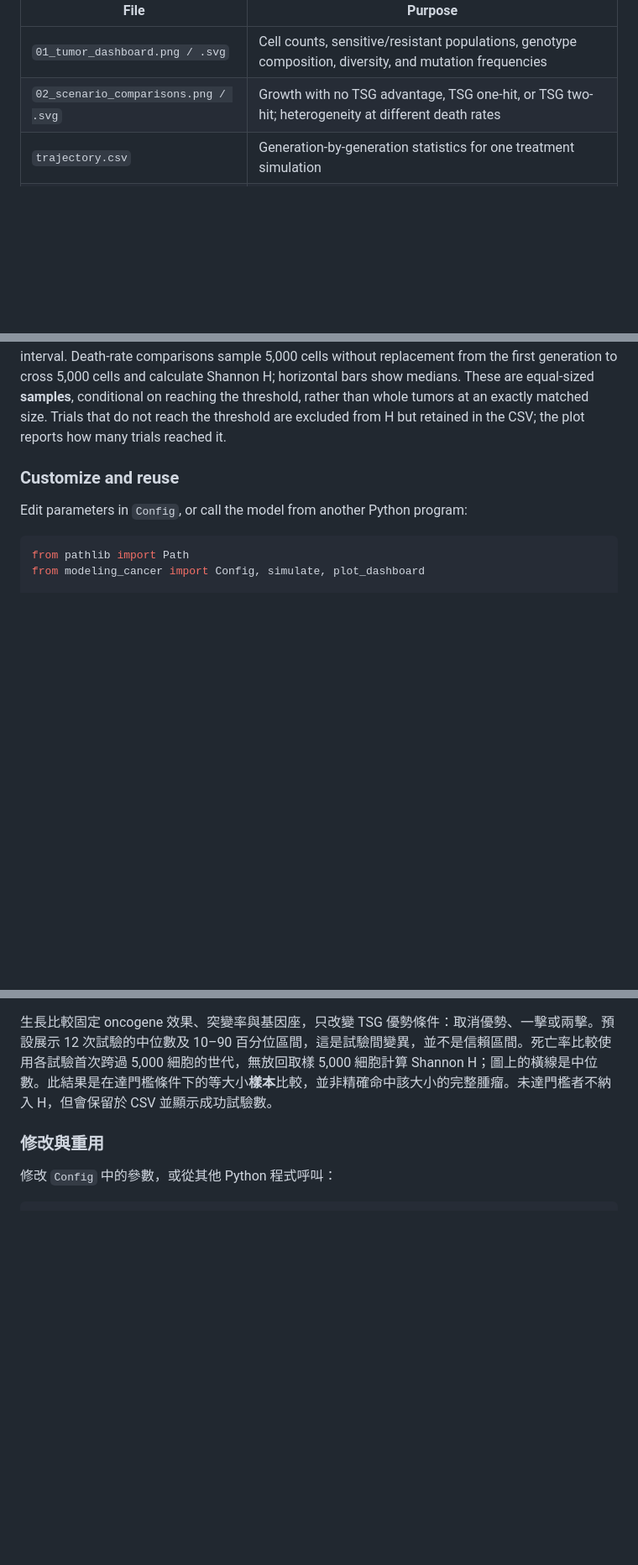
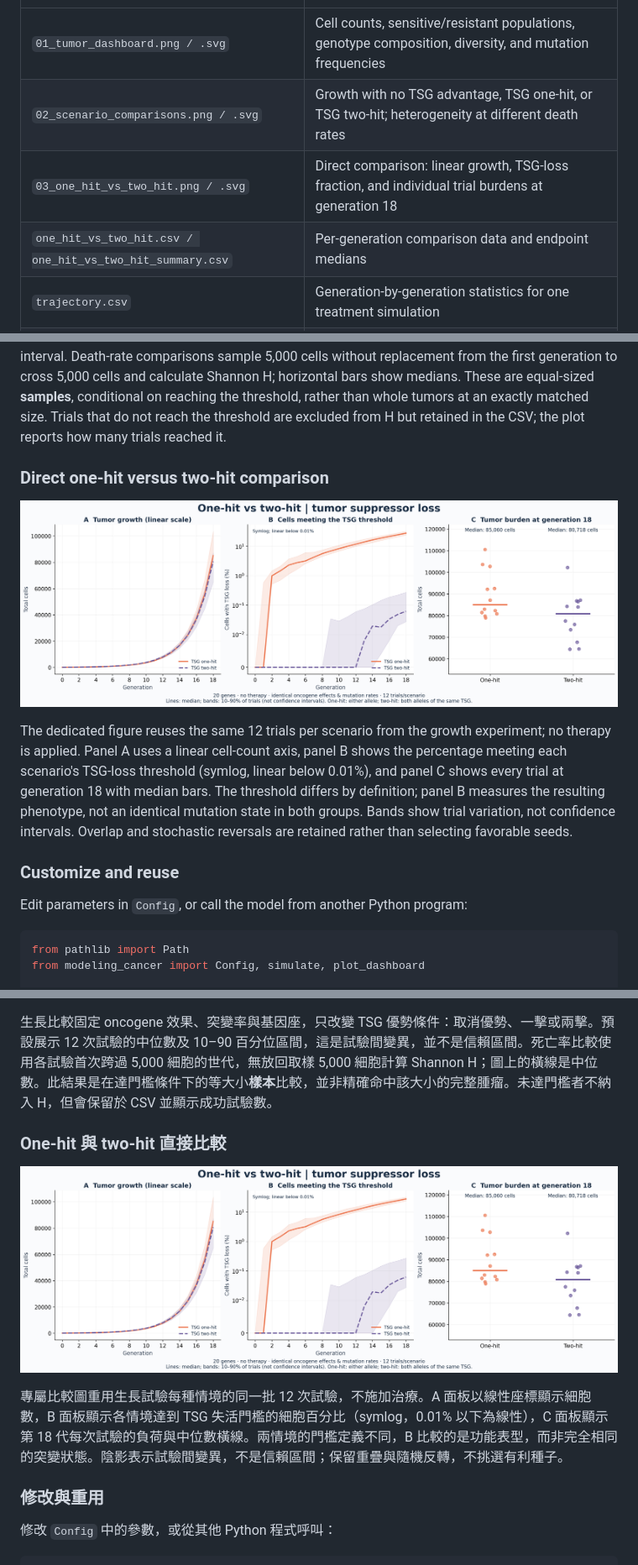
Before and after one commit to astcgt/bme6120-tumor-modeling, a Markdown page: README.md, 3 parts joined by grey strips. Shown at 84% size. Drawn GitHub-style; pictures changed too: outputs/03_one_hit_vs_two_hit.png (added); blank space fills up the shorter version.

Commit message:
Visualize direct one-hit versus two-hit growth and suppressor loss comparisons

```diff
--- a/README.md
+++ b/README.md
@@ -45,6 +45,8 @@ The `outputs/` directory contains:
 | --- | --- |
 | `01_tumor_dashboard.png / .svg` | Cell counts, sensitive/resistant populations, genotype composition, diversity, and mutation frequencies |
 | `02_scenario_comparisons.png / .svg` | Growth with no TSG advantage, TSG one-hit, or TSG two-hit; heterogeneity at different death rates |
+| `03_one_hit_vs_two_hit.png / .svg` | Direct comparison: linear growth, TSG-loss fraction, and individual trial burdens at generation 18 |
+| `one_hit_vs_two_hit.csv / one_hit_vs_two_hit_summary.csv` | Per-generation comparison data and endpoint medians |
 | `trajectory.csv` | Generation-by-generation statistics for one treatment simulation |
 | `comparisons.csv` | Replicate data, including trials that fail to reach the target size |
 | `therapy_replicates.csv` | Minimum burden, relapse generation, and stopping reason across treatment trials |
@@ -53,6 +55,12 @@ The `outputs/` directory contains:
 PNG figures use 240 dpi; SVG figures scale without loss of quality. Growth curves use symlog to display zero, with an approximately logarithmic scale above 1. In the composition plot, Gxxx is the hexadecimal genotype bitmask, and R indicates a resistance mutation. Major genotypes are selected by their summed proportions across generations. TSG heatmap rows show cells with **any** allele hit, not necessarily functional loss. `suppressor_fraction` records cells meeting the selected TSG threshold; `suppressor_biallelic_fraction` records cells with both alleles lost at at least one TSG. `driver_fraction` continues to refer only to the oncogene threshold.
 
 Growth comparisons keep oncogene effects, mutation rates, and loci identical, varying only the TSG advantage: disabled, one-hit, or two-hit. By default, growth comparisons show the median and 10th–90th percentile interval across 12 trials. This describes variation across trials, not a confidence interval. Death-rate comparisons sample 5,000 cells without replacement from the first generation to cross 5,000 cells and calculate Shannon H; horizontal bars show medians. These are equal-sized **samples**, conditional on reaching the threshold, rather than whole tumors at an exactly matched size. Trials that do not reach the threshold are excluded from H but retained in the CSV; the plot reports how many trials reached it.
+
+### Direct one-hit versus two-hit comparison
+
+![One-hit versus two-hit comparison](outputs/03_one_hit_vs_two_hit.png)
+
+The dedicated figure reuses the same 12 trials per scenario from the growth experiment; no therapy is applied. Panel A uses a linear cell-count axis, panel B shows the percentage meeting each scenario's TSG-loss threshold (symlog, linear below 0.01%), and panel C shows every trial at generation 18 with median bars. The threshold differs by definition; panel B measures the resulting phenotype, not an identical mutation state in both groups. Bands show trial variation, not confidence intervals. Overlap and stochastic reversals are retained rather than selecting favorable seeds.
 
 ### Customize and reuse
 
@@ -124,6 +134,12 @@ VS Code 可將 Python interpreter 選為此資料夾的 `.venv/bin/python`。套
 PNG 為 240 dpi；SVG 可無損縮放。生長曲線使用 symlog，0 可顯示，1 以上近似對數尺度。組成圖中的 Gxxx 是基因型 bitmask 的十六進位表示，R 表示含抗藥突變；主要基因型依跨世代累積比例選出。TSG 熱圖列顯示**任一等位基因有突變**的細胞比例，不一定代表功能喪失。`suppressor_fraction` 記錄符合所選 TSG 門檻的細胞比例；`suppressor_biallelic_fraction` 記錄至少一個 TSG 雙等位基因失活的細胞比例。`driver_fraction` 仍只表示達到 oncogene 門檻的比例。
 
 生長比較固定 oncogene 效果、突變率與基因座，只改變 TSG 優勢條件：取消優勢、一擊或兩擊。預設展示 12 次試驗的中位數及 10–90 百分位區間，這是試驗間變異，並不是信賴區間。死亡率比較使用各試驗首次跨過 5,000 細胞的世代，無放回取樣 5,000 細胞計算 Shannon H；圖上的橫線是中位數。此結果是在達門檻條件下的等大小**樣本**比較，並非精確命中該大小的完整腫瘤。未達門檻者不納入 H，但會保留於 CSV 並顯示成功試驗數。
+
+### One-hit 與 two-hit 直接比較
+
+![One-hit 與 two-hit 比較](outputs/03_one_hit_vs_two_hit.png)
+
+專屬比較圖重用生長試驗每種情境的同一批 12 次試驗，不施加治療。A 面板以線性座標顯示細胞數，B 面板顯示各情境達到 TSG 失活門檻的細胞百分比（symlog，0.01% 以下為線性），C 面板顯示第 18 代每次試驗的負荷與中位數橫線。兩情境的門檻定義不同，B 比較的是功能表型，而非完全相同的突變狀態。陰影表示試驗間變異，不是信賴區間；保留重疊與隨機反轉，不挑選有利種子。
 
 ### 修改與重用
 
```
Also changed, not shown: other parts of README.md (+2 -0 lines), 4 other files.
